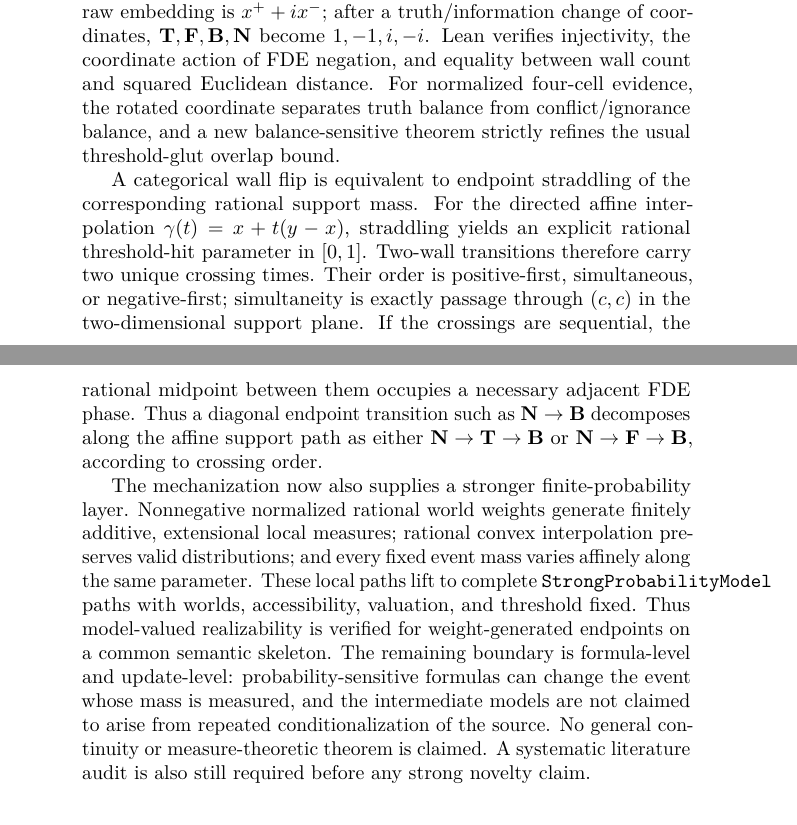
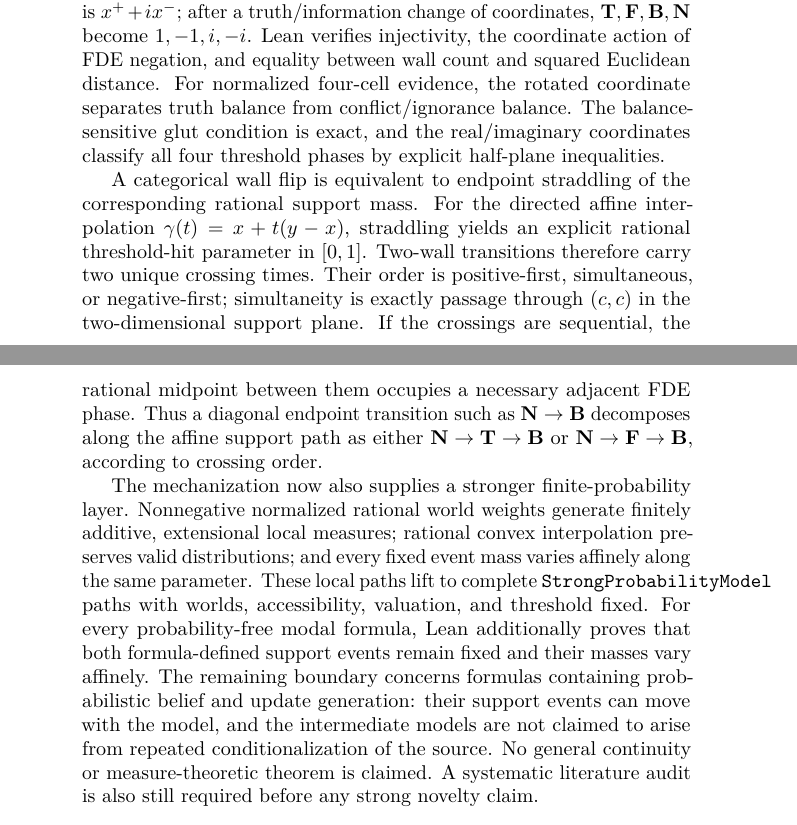
Before and after one commit to cr4bbz/4PEL-Lean-Formalization, a LaTeX paper (paper/main.tex): two parts of pages 1 and 2 of 35, joined at a grey line, cut so that both start at the same text. Compiled offline with pdfLaTeX.

Commit message:
Update paper/main.tex for verified complex-coordinate results

```diff
--- a/paper/main.tex
+++ b/paper/main.tex
@@ -46,7 +46,7 @@
 
 \title{From Threshold Belief to Epistemic Phase Geometry:\\Mechanized Dynamics in a Four-Valued Probabilistic Epistemic Logic}
 \author{Julian Voigt}
-\date{Working manuscript, version 0.3}
+\date{Working manuscript, version 0.4}
 
 \begin{document}
 \maketitle
@@ -54,11 +54,11 @@
 \begin{abstract}
 I study the dynamics of threshold belief and evidence-stable knowledge in a finite four-valued probabilistic epistemic logic based on Belnap--Dunn/FDE values. Positive and negative support are tracked independently, so each formula occupies one of four complete statuses: truth only, falsity only, both, or neither. Probabilistic belief thresholds the positive and negative support masses separately, while evidence-stable knowledge filters that belief through a qualitative invariance test on the complete accessible FDE profile. The resulting factorization is exact: knowledge equals threshold belief on stable profiles and collapses to strict falsity on unstable profiles.
 
-The dynamic results develop this architecture from endpoint reachability to an explicit phase geometry. Admissible conditionalization changes only local probability. A six-world family realizes every ordered transition between the four FDE values at the level of \(\Know(\Bel p)\), so the categorical reachability graph is complete. At the same time, belief is pointwise invariant exactly when neither of its two Lockean threshold bits changes. This yields a Boolean threshold square with a Hamming-style wall count \(\dthr\in\{0,1,2\}\). A dependency-free complex-coordinate layer gives this square two complementary readings. The raw embedding is \(x^+ + i x^-\); after a truth/information change of coordinates, \(\Tval,\Fval,\Bval,\Nval\) become \(1,-1,i,-i\). Lean verifies injectivity, the coordinate action of FDE negation, and equality between wall count and squared Euclidean distance. For normalized four-cell evidence, the rotated coordinate separates truth balance from conflict/ignorance balance, and a new balance-sensitive theorem strictly refines the usual threshold-glut overlap bound.
+The dynamic results develop this architecture from endpoint reachability to an explicit phase geometry. Admissible conditionalization changes only local probability. A six-world family realizes every ordered transition between the four FDE values at the level of \(\Know(\Bel p)\), so the categorical reachability graph is complete. At the same time, belief is pointwise invariant exactly when neither of its two Lockean threshold bits changes. This yields a Boolean threshold square with a Hamming-style wall count \(\dthr\in\{0,1,2\}\). A dependency-free complex-coordinate layer gives this square two complementary readings. The raw embedding is \(x^+ + i x^-\); after a truth/information change of coordinates, \(\Tval,\Fval,\Bval,\Nval\) become \(1,-1,i,-i\). Lean verifies injectivity, the coordinate action of FDE negation, and equality between wall count and squared Euclidean distance. For normalized four-cell evidence, the rotated coordinate separates truth balance from conflict/ignorance balance. The balance-sensitive glut condition is exact, and the real/imaginary coordinates classify all four threshold phases by explicit half-plane inequalities.
 
 A categorical wall flip is equivalent to endpoint straddling of the corresponding rational support mass. For the directed affine interpolation \(\gamma(t)=x+t(y-x)\), straddling yields an explicit rational threshold-hit parameter in \([0,1]\). Two-wall transitions therefore carry two unique crossing times. Their order is positive-first, simultaneous, or negative-first; simultaneity is exactly passage through \((\thr,\thr)\) in the two-dimensional support plane. If the crossings are sequential, the rational midpoint between them occupies a necessary adjacent FDE phase. Thus a diagonal endpoint transition such as \(\Nval\to\Bval\) decomposes along the affine support path as either \(\Nval\to\Tval\to\Bval\) or \(\Nval\to\Fval\to\Bval\), according to crossing order.
 
-The mechanization now also supplies a stronger finite-probability layer. Nonnegative normalized rational world weights generate finitely additive, extensional local measures; rational convex interpolation preserves valid distributions; and every fixed event mass varies affinely along the same parameter. These local paths lift to complete \texttt{StrongProbabilityModel} paths with worlds, accessibility, valuation, and threshold fixed. Thus model-valued realizability is verified for weight-generated endpoints on a common semantic skeleton. The remaining boundary is formula-level and update-level: probability-sensitive formulas can change the event whose mass is measured, and the intermediate models are not claimed to arise from repeated conditionalization of the source. No general continuity or measure-theoretic theorem is claimed. A systematic literature audit is also still required before any strong novelty claim.
+The mechanization now also supplies a stronger finite-probability layer. Nonnegative normalized rational world weights generate finitely additive, extensional local measures; rational convex interpolation preserves valid distributions; and every fixed event mass varies affinely along the same parameter. These local paths lift to complete \texttt{StrongProbabilityModel} paths with worlds, accessibility, valuation, and threshold fixed. For every probability-free modal formula, Lean additionally proves that both formula-defined support events remain fixed and their masses vary affinely. The remaining boundary concerns formulas containing probabilistic belief and update generation: their support events can move with the model, and the intermediate models are not claimed to arise from repeated conditionalization of the source. No general continuity or measure-theoretic theorem is claimed. A systematic literature audit is also still required before any strong novelty claim.
 \end{abstract}
 
 \input{sections/01_introduction}
```
